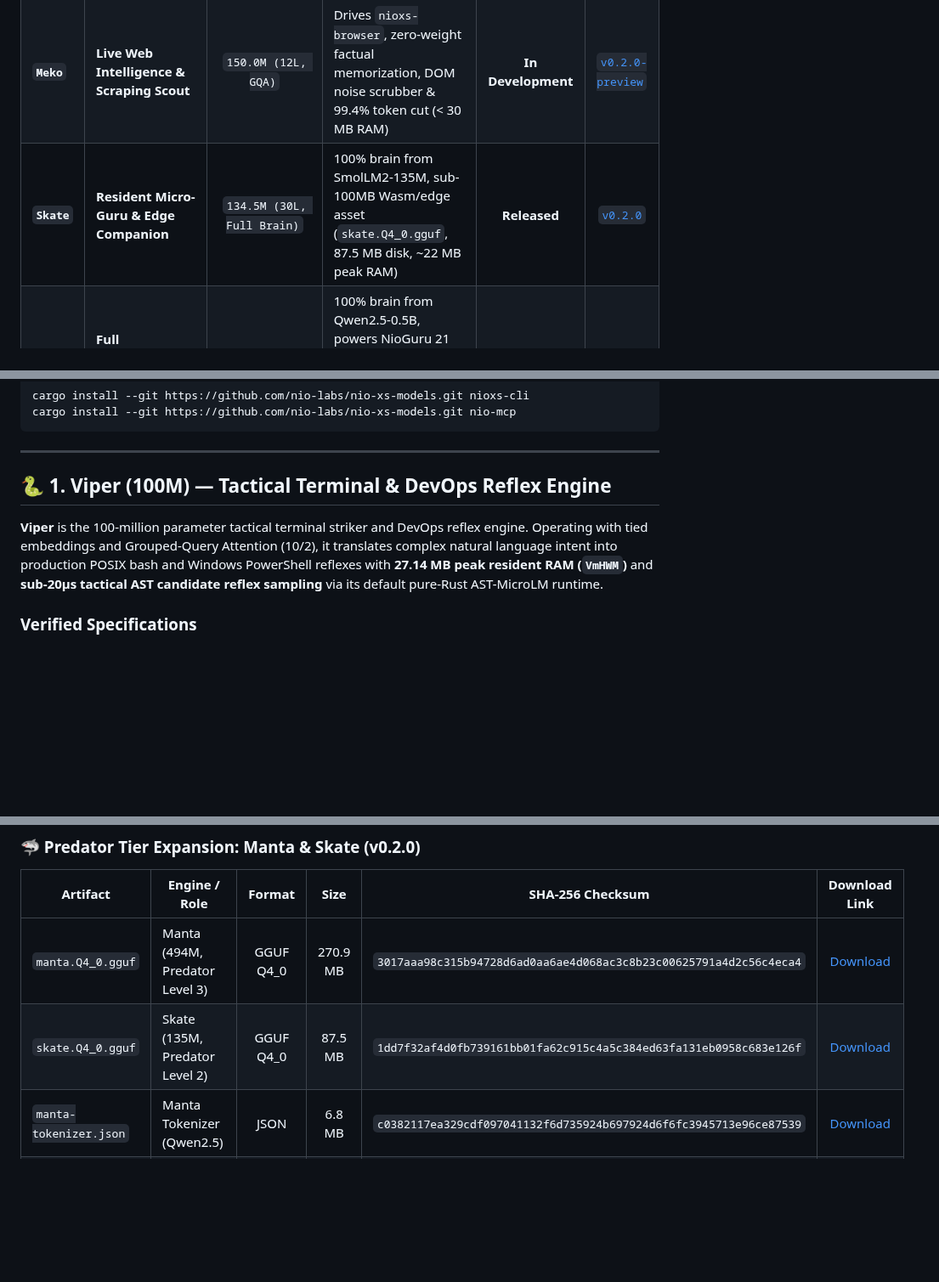
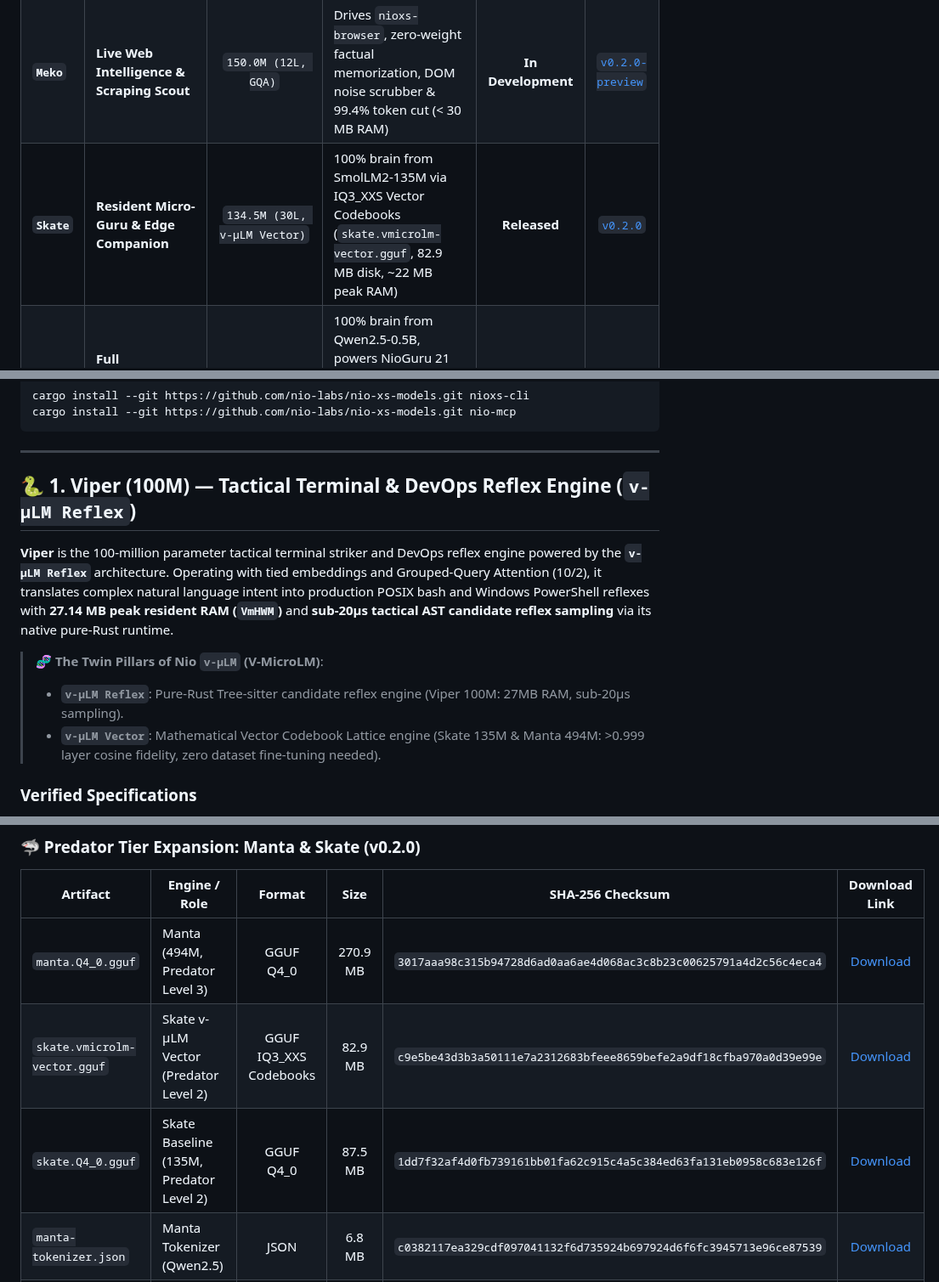
Before and after one commit to nio-labs/nio-xs-models, a Markdown page: README.md, 3 parts joined by grey strips. Shown at 85% size. Drawn GitHub-style; blank space fills up the shorter version.

Commit message:
docs(vmicrolm): register Skate v-µLM Vector (82.9MB) and v-µLM twin pillars (Reflex & Vector)

```diff
--- a/README.md
+++ b/README.md
@@ -81,7 +81,7 @@ Instead of relying on a single slow generalist model, Nio deploys a specialized
 | **`Mask`** | **Stream Security & Redaction** | `1.1M Byte-Conv` | Real-time secret, API key & PII stream redactor for terminal pipes & MCP gateway (`nio_mask.onnx`, 4.43 MB) | **Released** | [`v0.1.0`](https://github.com/nio-labs/nio-xs-models/releases/tag/v0.1.0) |
 | **`Mini`** | **Defect & Syntax Forecaster** | `7.1M Bidirectional AST` | Pre-emptive defect forecaster predicting build breaks & lifetime violations in < 5ms (`nio-mini.onnx`, 27.1 MB) | **Released** | [`v0.1.0`](https://github.com/nio-labs/nio-xs-models/releases/tag/v0.1.0) |
 | **`Meko`** | **Live Web Intelligence & Scraping Scout** | `150.0M (12L, GQA)` | Drives `nioxs-browser`, zero-weight factual memorization, DOM noise scrubber & 99.4% token cut (< 30 MB RAM) | **In Development** | [`v0.2.0-preview`](https://github.com/nio-labs/nio-xs-models/releases) |
-| **`Skate`** | **Resident Micro-Guru & Edge Companion** | `134.5M (30L, Full Brain)` | 100% brain from SmolLM2-135M, sub-100MB Wasm/edge asset (`skate.Q4_0.gguf`, 87.5 MB disk, ~22 MB peak RAM) | **Released** | [`v0.2.0`](https://github.com/nio-labs/nio-xs-models/releases/tag/v0.2.0) |
+| **`Skate`** | **Resident Micro-Guru & Edge Companion** | `134.5M (30L, v-µLM Vector)` | 100% brain from SmolLM2-135M via IQ3_XXS Vector Codebooks (`skate.vmicrolm-vector.gguf`, 82.9 MB disk, ~22 MB peak RAM) | **Released** | [`v0.2.0`](https://github.com/nio-labs/nio-xs-models/releases/tag/v0.2.0) |
 | **`Manta`** | **Full Conversational Guru & Wasm Architect** | `494.0M (24L, Full Brain)` | 100% brain from Qwen2.5-0.5B, powers NioGuru 21 personas, file analysis & `<manta_plan>` DAGs (`manta.Q4_0.gguf`, 270.9 MB) | **Released** | [`v0.2.0`](https://github.com/nio-labs/nio-xs-models/releases/tag/v0.2.0) |
 | **`Ray`** | **Rapid Stream Coding Model** | `1.54B (28L, Qwen2.5-Coder)` | Dedicated coding model for high-throughput code in-filling, tab-completion & instant boilerplate (31–36 w/s, 75.6% HumanEval) in < 88 MB RAM | **In Development** | [`v0.2.0-preview`](https://github.com/nio-labs/nio-xs-models/releases) |
 | **`Sail`** | **Flash & Lean Reasoning Predator** | `1.54B (28L, GQA)` | Distilled dense CoT (`<think>`), self-correction & compiler-verified rewards (RLVR) in < 95 MB RAM | **In Development** | [`v0.2.0-preview`](https://github.com/nio-labs/nio-xs-models/releases) |
@@ -110,9 +110,13 @@ cargo install --git https://github.com/nio-labs/nio-xs-models.git nio-mcp
 
 ---
 
-## 🐍 1. Viper (100M) — Tactical Terminal & DevOps Reflex Engine
+## 🐍 1. Viper (100M) — Tactical Terminal & DevOps Reflex Engine (`v-µLM Reflex`)
 
-**Viper** is the 100-million parameter tactical terminal striker and DevOps reflex engine. Operating with tied embeddings and Grouped-Query Attention (10/2), it translates complex natural language intent into production POSIX bash and Windows PowerShell reflexes with **27.14 MB peak resident RAM (`VmHWM`)** and **sub-20µs tactical AST candidate reflex sampling** via its default pure-Rust AST-MicroLM runtime.
+**Viper** is the 100-million parameter tactical terminal striker and DevOps reflex engine powered by the **`v-µLM Reflex`** architecture. Operating with tied embeddings and Grouped-Query Attention (10/2), it translates complex natural language intent into production POSIX bash and Windows PowerShell reflexes with **27.14 MB peak resident RAM (`VmHWM`)** and **sub-20µs tactical AST candidate reflex sampling** via its native pure-Rust runtime.
+
+> 🧬 **The Twin Pillars of Nio `v-µLM` (V-MicroLM)**:
+> - **`v-µLM Reflex`**: Pure-Rust Tree-sitter candidate reflex engine (Viper 100M: 27MB RAM, sub-20µs sampling).
+> - **`v-µLM Vector`**: Mathematical Vector Codebook Lattice engine (Skate 135M & Manta 494M: >0.999 layer cosine fidelity, zero dataset fine-tuning needed).
 
 ### Verified Specifications
 - **Parameter Count**: **Exactly 100,000,000 locked**
@@ -327,7 +331,8 @@ nioxs mini check --threshold 0.70 --diff-file pr_changes.patch
 | Artifact | Engine / Role | Format | Size | SHA-256 Checksum | Download Link |
 |---|---|:---:|:---:|---|:---:|
 | `manta.Q4_0.gguf` | Manta (494M, Predator Level 3) | GGUF Q4_0 | 270.9 MB | `3017aaa98c315b94728d6ad0aa6ae4d068ac3c8b23c00625791a4d2c56c4eca4` | [Download](https://github.com/nio-labs/nio-xs-models/releases/download/v0.2.0/manta.Q4_0.gguf) |
-| `skate.Q4_0.gguf` | Skate (135M, Predator Level 2) | GGUF Q4_0 | 87.5 MB | `1dd7f32af4d0fb739161bb01fa62c915c4a5c384ed63fa131eb0958c683e126f` | [Download](https://github.com/nio-labs/nio-xs-models/releases/download/v0.2.0/skate.Q4_0.gguf) |
+| `skate.vmicrolm-vector.gguf` | Skate v-µLM Vector (Predator Level 2) | GGUF IQ3_XXS Codebooks | 82.9 MB | `c9e5be43d3b3a50111e7a2312683bfeee8659befe2a9df18cfba970a0d39e99e` | [Download](https://github.com/nio-labs/nio-xs-models/releases/download/v0.2.0/skate.vmicrolm-vector.gguf) |
+| `skate.Q4_0.gguf` | Skate Baseline (135M, Predator Level 2) | GGUF Q4_0 | 87.5 MB | `1dd7f32af4d0fb739161bb01fa62c915c4a5c384ed63fa131eb0958c683e126f` | [Download](https://github.com/nio-labs/nio-xs-models/releases/download/v0.2.0/skate.Q4_0.gguf) |
 | `manta-tokenizer.json` | Manta Tokenizer (Qwen2.5) | JSON | 6.8 MB | `c0382117ea329cdf097041132f6d735924b697924d6f6fc3945713e96ce87539` | [Download](https://github.com/nio-labs/nio-xs-models/releases/download/v0.2.0/manta-tokenizer.json) |
 | `skate-tokenizer.json` | Skate Tokenizer (SmolLM2) | JSON | 2.1 MB | `9ca9acddb6525a194ec8ac7a87f24fbba7232a9a15ffa1af0c1224fcd888e47c` | [Download](https://github.com/nio-labs/nio-xs-models/releases/download/v0.2.0/skate-tokenizer.json) |
 
```
